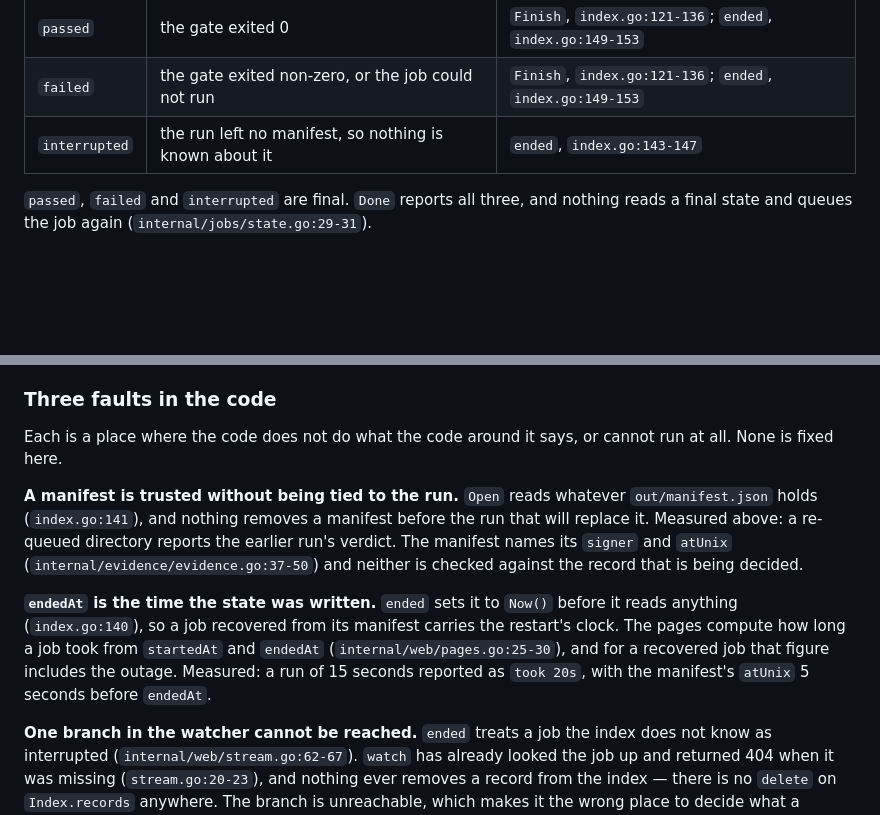
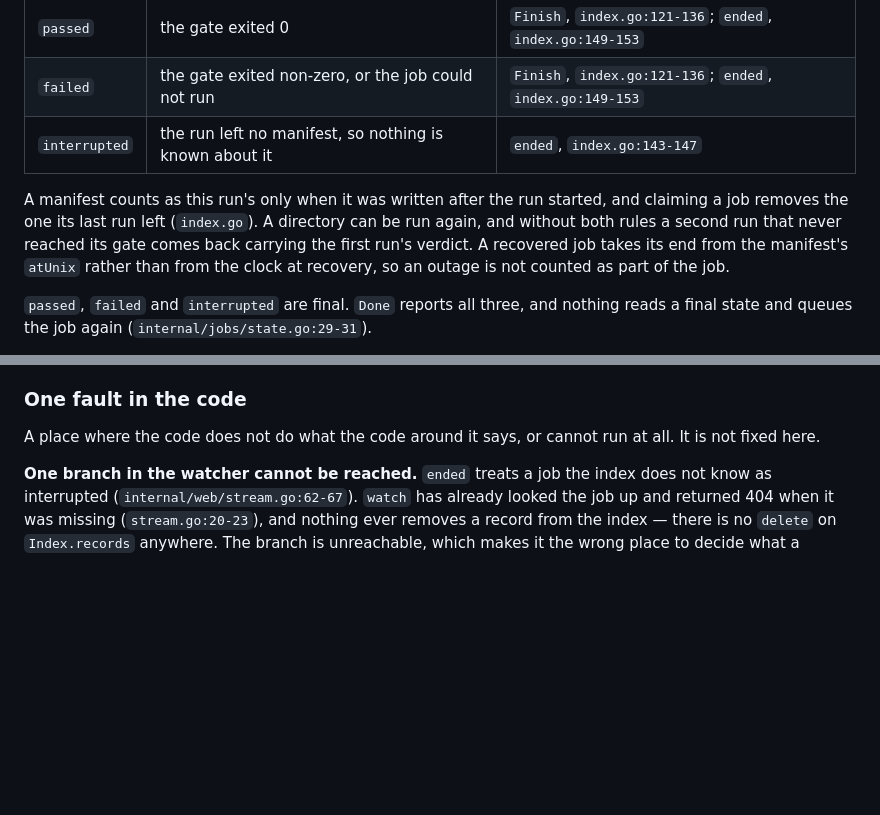
Before and after one commit to getlatentic/gusto, a Markdown page: docs/STATES.md, 2 parts joined by grey strips. GitHub-like rendering; blank space fills up the shorter version.

Commit message:
docs: two of the three faults are no longer faults
Tying a manifest to the run that wrote it, and taking a recovered job's end
from that manifest, are rules the document should state rather than defects
it should list. The unreachable branch in the watcher stays, because
stream.go still has it.

```diff
--- a/docs/STATES.md
+++ b/docs/STATES.md
@@ -22,6 +22,13 @@ about a job the file calls `running` (`index.go:22-28`, `138-155`).
 | `passed` | the gate exited 0 | `Finish`, `index.go:121-136`; `ended`, `index.go:149-153` |
 | `failed` | the gate exited non-zero, or the job could not run | `Finish`, `index.go:121-136`; `ended`, `index.go:149-153` |
 | `interrupted` | the run left no manifest, so nothing is known about it | `ended`, `index.go:143-147` |
+
+A manifest counts as this run's only when it was written after the run started,
+and claiming a job removes the one its last run left (`index.go`). A directory can
+be run again, and without both rules a second run that never reached its gate
+comes back carrying the first run's verdict. A recovered job takes its end from
+the manifest's `atUnix` rather than from the clock at recovery, so an outage is
+not counted as part of the job.
 
 `passed`, `failed` and `interrupted` are final. `Done` reports all three, and
 nothing reads a final state and queues the job again
@@ -316,24 +323,10 @@ a job with an atomic create per job would make two servers safe instead of
 refusing the second, and that is a larger decision: it is the first piece of a
 fleet, and the queue is one process today.
 
-### Three faults in the code
+### One fault in the code
 
-Each is a place where the code does not do what the code around it says, or
-cannot run at all. None is fixed here.
-
-**A manifest is trusted without being tied to the run.** `Open` reads whatever
-`out/manifest.json` holds (`index.go:141`), and nothing removes a manifest before
-the run that will replace it. Measured above: a re-queued directory reports the
-earlier run's verdict. The manifest names its `signer` and `atUnix`
-(`internal/evidence/evidence.go:37-50`) and neither is checked against the record
-that is being decided.
-
-**`endedAt` is the time the state was written.** `ended` sets it to `Now()` before
-it reads anything (`index.go:140`), so a job recovered from its manifest carries
-the restart's clock. The pages compute how long a job took from `startedAt` and
-`endedAt` (`internal/web/pages.go:25-30`), and for a recovered job that figure
-includes the outage. Measured: a run of 15 seconds reported as `took 20s`, with
-the manifest's `atUnix` 5 seconds before `endedAt`.
+A place where the code does not do what the code around it says, or cannot run
+at all. It is not fixed here.
 
 **One branch in the watcher cannot be reached.** `ended` treats a job the index
 does not know as interrupted (`internal/web/stream.go:62-67`). `watch` has
```
